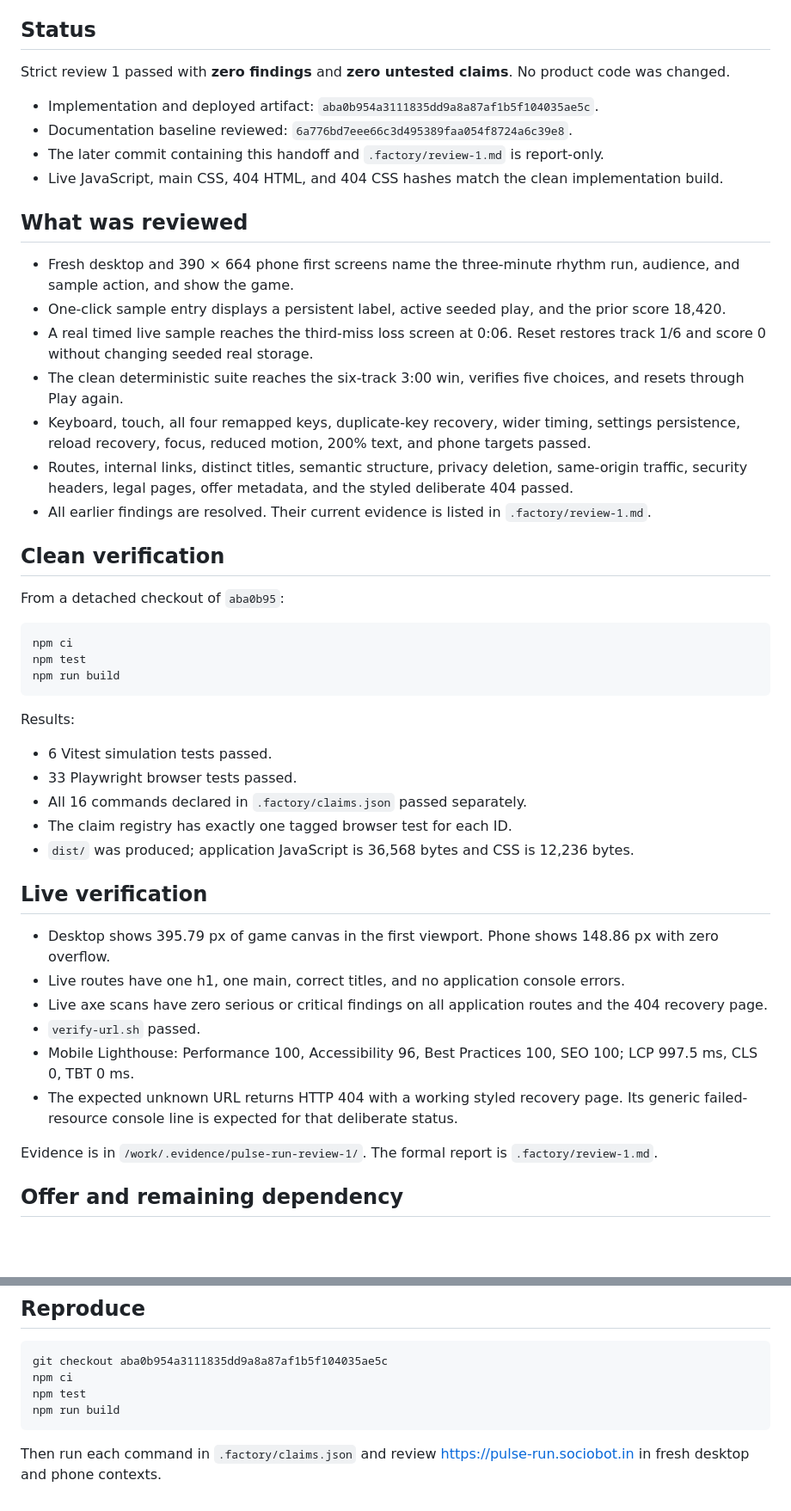
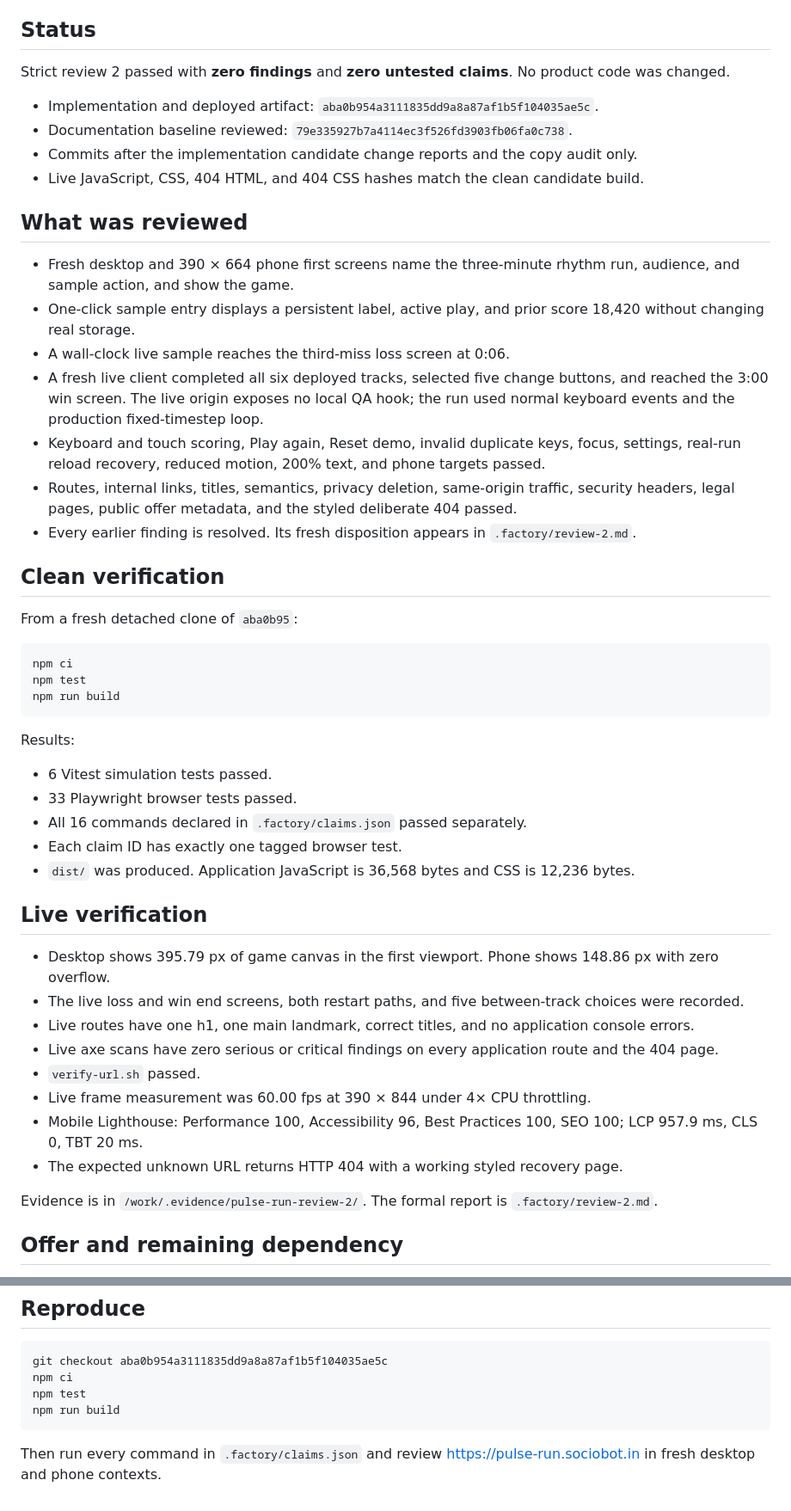
Before and after one commit to B-Divyesh/sf-pulse-run, a Markdown page: .factory/handoff.md, 2 parts joined by grey strips. Shown at 86% size. Rendered like a GitHub page; blank space fills up the shorter version.

Commit message:
record strict review 2 pass

````diff
--- a/.factory/handoff.md
+++ b/.factory/handoff.md
@@ -8,26 +8,26 @@ Artifact class: `browser-game`
 
 ## Status
 
-Strict review 1 passed with **zero findings** and **zero untested claims**. No product code was changed.
+Strict review 2 passed with **zero findings** and **zero untested claims**. No product code was changed.
 
 - Implementation and deployed artifact: `aba0b954a3111835dd9a8a87af1b5f104035ae5c`.
-- Documentation baseline reviewed: `6a776bd7eee66c3d495389faa054f8724a6c39e8`.
-- The later commit containing this handoff and `.factory/review-1.md` is report-only.
-- Live JavaScript, main CSS, 404 HTML, and 404 CSS hashes match the clean implementation build.
+- Documentation baseline reviewed: `79e335927b7a4114ec3f526fd3903fb06fa0c738`.
+- Commits after the implementation candidate change reports and the copy audit only.
+- Live JavaScript, CSS, 404 HTML, and 404 CSS hashes match the clean candidate build.
 
 ## What was reviewed
 
 - Fresh desktop and 390 × 664 phone first screens name the three-minute rhythm run, audience, and sample action, and show the game.
-- One-click sample entry displays a persistent label, active seeded play, and the prior score 18,420.
-- A real timed live sample reaches the third-miss loss screen at 0:06. Reset restores track 1/6 and score 0 without changing seeded real storage.
-- The clean deterministic suite reaches the six-track 3:00 win, verifies five choices, and resets through Play again.
-- Keyboard, touch, all four remapped keys, duplicate-key recovery, wider timing, settings persistence, reload recovery, focus, reduced motion, 200% text, and phone targets passed.
-- Routes, internal links, distinct titles, semantic structure, privacy deletion, same-origin traffic, security headers, legal pages, offer metadata, and the styled deliberate 404 passed.
-- All earlier findings are resolved. Their current evidence is listed in `.factory/review-1.md`.
+- One-click sample entry displays a persistent label, active play, and prior score 18,420 without changing real storage.
+- A wall-clock live sample reaches the third-miss loss screen at 0:06.
+- A fresh live client completed all six deployed tracks, selected five change buttons, and reached the 3:00 win screen. The live origin exposes no local QA hook; the run used normal keyboard events and the production fixed-timestep loop.
+- Keyboard and touch scoring, Play again, Reset demo, invalid duplicate keys, focus, settings, real-run reload recovery, reduced motion, 200% text, and phone targets passed.
+- Routes, internal links, titles, semantics, privacy deletion, same-origin traffic, security headers, legal pages, public offer metadata, and the styled deliberate 404 passed.
+- Every earlier finding is resolved. Its fresh disposition appears in `.factory/review-2.md`.
 
 ## Clean verification
 
-From a detached checkout of `aba0b95`:
+From a fresh detached clone of `aba0b95`:
 
 ```sh
 npm ci
@@ -40,19 +40,21 @@ Results:
 - 6 Vitest simulation tests passed.
 - 33 Playwright browser tests passed.
 - All 16 commands declared in `.factory/claims.json` passed separately.
-- The claim registry has exactly one tagged browser test for each ID.
-- `dist/` was produced; application JavaScript is 36,568 bytes and CSS is 12,236 bytes.
+- Each claim ID has exactly one tagged browser test.
+- `dist/` was produced. Application JavaScript is 36,568 bytes and CSS is 12,236 bytes.
 
 ## Live verification
 
 - Desktop shows 395.79 px of game canvas in the first viewport. Phone shows 148.86 px with zero overflow.
-- Live routes have one h1, one main, correct titles, and no application console errors.
-- Live axe scans have zero serious or critical findings on all application routes and the 404 recovery page.
+- The live loss and win end screens, both restart paths, and five between-track choices were recorded.
+- Live routes have one h1, one main landmark, correct titles, and no application console errors.
+- Live axe scans have zero serious or critical findings on every application route and the 404 page.
 - `verify-url.sh` passed.
-- Mobile Lighthouse: Performance 100, Accessibility 96, Best Practices 100, SEO 100; LCP 997.5 ms, CLS 0, TBT 0 ms.
-- The expected unknown URL returns HTTP 404 with a working styled recovery page. Its generic failed-resource console line is expected for that deliberate status.
+- Live frame measurement was 60.00 fps at 390 × 844 under 4× CPU throttling.
+- Mobile Lighthouse: Performance 100, Accessibility 96, Best Practices 100, SEO 100; LCP 957.9 ms, CLS 0, TBT 20 ms.
+- The expected unknown URL returns HTTP 404 with a working styled recovery page.
 
-Evidence is in `/work/.evidence/pulse-run-review-1/`. The formal report is `.factory/review-1.md`.
+Evidence is in `/work/.evidence/pulse-run-review-2/`. The formal report is `.factory/review-2.md`.
 
 ## Offer and remaining dependency
 
@@ -71,4 +73,4 @@ npm test
 npm run build
 ```
 
-Then run each command in `.factory/claims.json` and review <https://pulse-run.sociobot.in> in fresh desktop and phone contexts.
+Then run every command in `.factory/claims.json` and review <https://pulse-run.sociobot.in> in fresh desktop and phone contexts.
````
Also changed, not shown: .factory/review-2.md (added, +118 -0 lines).
